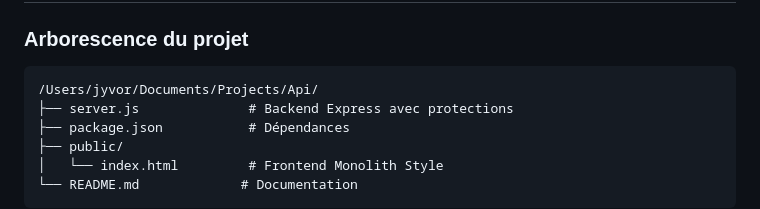
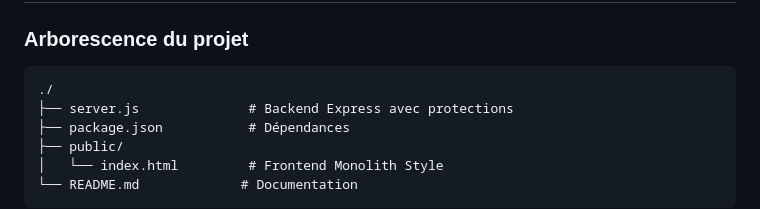
Before and after one commit to antifugazis/BRH, a Markdown page: README.md, the part around the change. Rendered like a GitHub page.

Commit message:
Replace absolute path with relative path ./ in architecture section

````diff
--- a/README.md
+++ b/README.md
@@ -80,7 +80,7 @@ Développer une plateforme complète (Backend + Frontend) qui récupère, stocke
 
 ### Arborescence du projet
 ```
-/Users/jyvor/Documents/Projects/Api/
+./
 ├── server.js              # Backend Express avec protections
 ├── package.json           # Dépendances
 ├── public/
````
